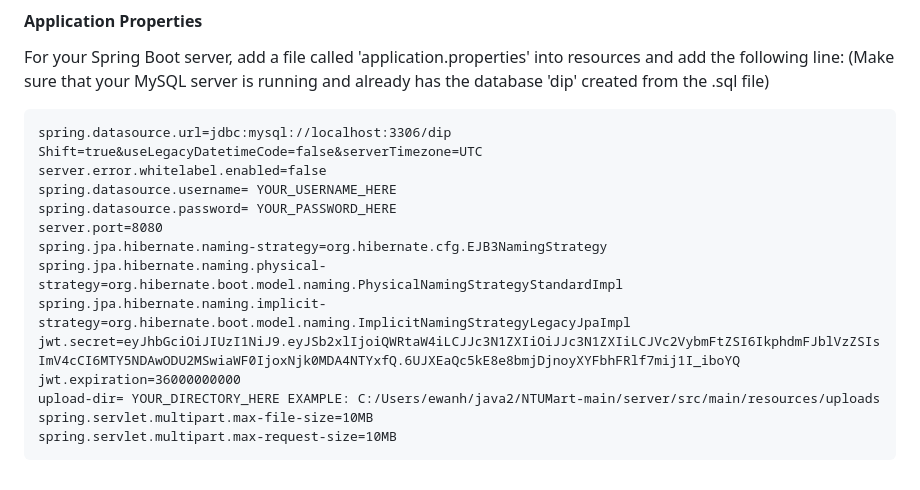
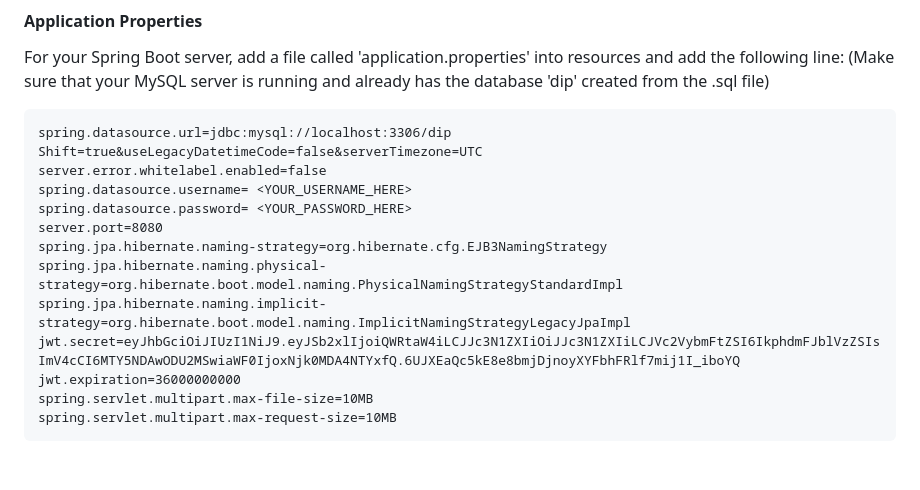
Before and after one commit to garrysjh/NTUMart, a Markdown page: README.md, the part around the change. Rendered like a GitHub page.

`````diff
--- a/README.md
+++ b/README.md
@@ -101,15 +101,14 @@ For your Spring Boot server, add a file called 'application.properties' into res
 spring.datasource.url=jdbc:mysql://localhost:3306/dip
 Shift=true&useLegacyDatetimeCode=false&serverTimezone=UTC
 server.error.whitelabel.enabled=false
-spring.datasource.username= YOUR_USERNAME_HERE
-spring.datasource.password= YOUR_PASSWORD_HERE
+spring.datasource.username= <YOUR_USERNAME_HERE>
+spring.datasource.password= <YOUR_PASSWORD_HERE>
 server.port=8080
 spring.jpa.hibernate.naming-strategy=org.hibernate.cfg.EJB3NamingStrategy
 spring.jpa.hibernate.naming.physical-strategy=org.hibernate.boot.model.naming.PhysicalNamingStrategyStandardImpl
 spring.jpa.hibernate.naming.implicit-strategy=org.hibernate.boot.model.naming.ImplicitNamingStrategyLegacyJpaImpl
 jwt.secret=eyJhbGciOiJIUzI1NiJ9.eyJSb2xlIjoiQWRtaW4iLCJJc3N1ZXIiOiJJc3N1ZXIiLCJVc2VybmFtZSI6IkphdmFJblVzZSIsImV4cCI6MTY5NDAwODU2MSwiaWF0IjoxNjk0MDA4NTYxfQ.6UJXEaQc5kE8e8bmjDjnoyXYFbhFRlf7mij1I_iboYQ
 jwt.expiration=36000000000
-upload-dir= YOUR_DIRECTORY_HERE EXAMPLE: C:/Users/ewanh/java2/NTUMart-main/server/src/main/resources/uploads
 spring.servlet.multipart.max-file-size=10MB
 spring.servlet.multipart.max-request-size=10MB
 ````
`````
